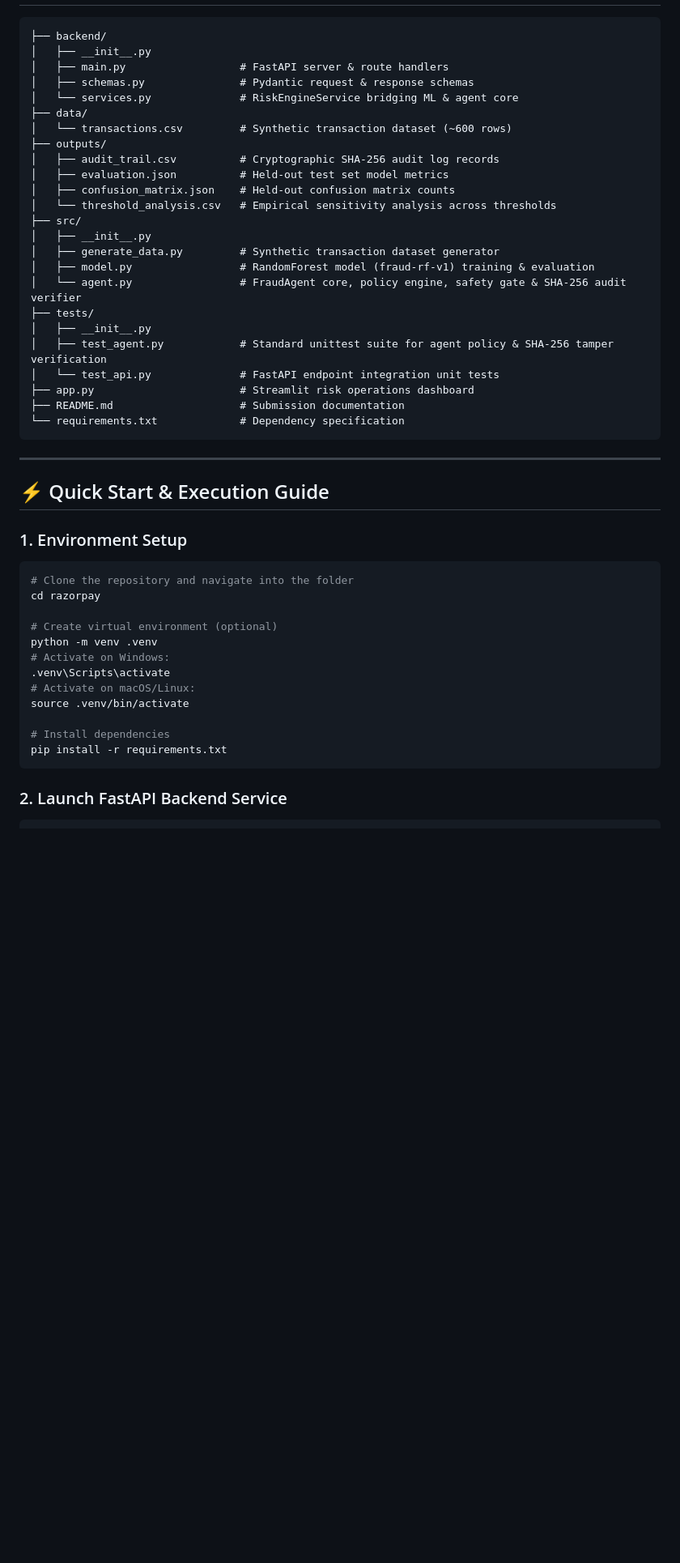
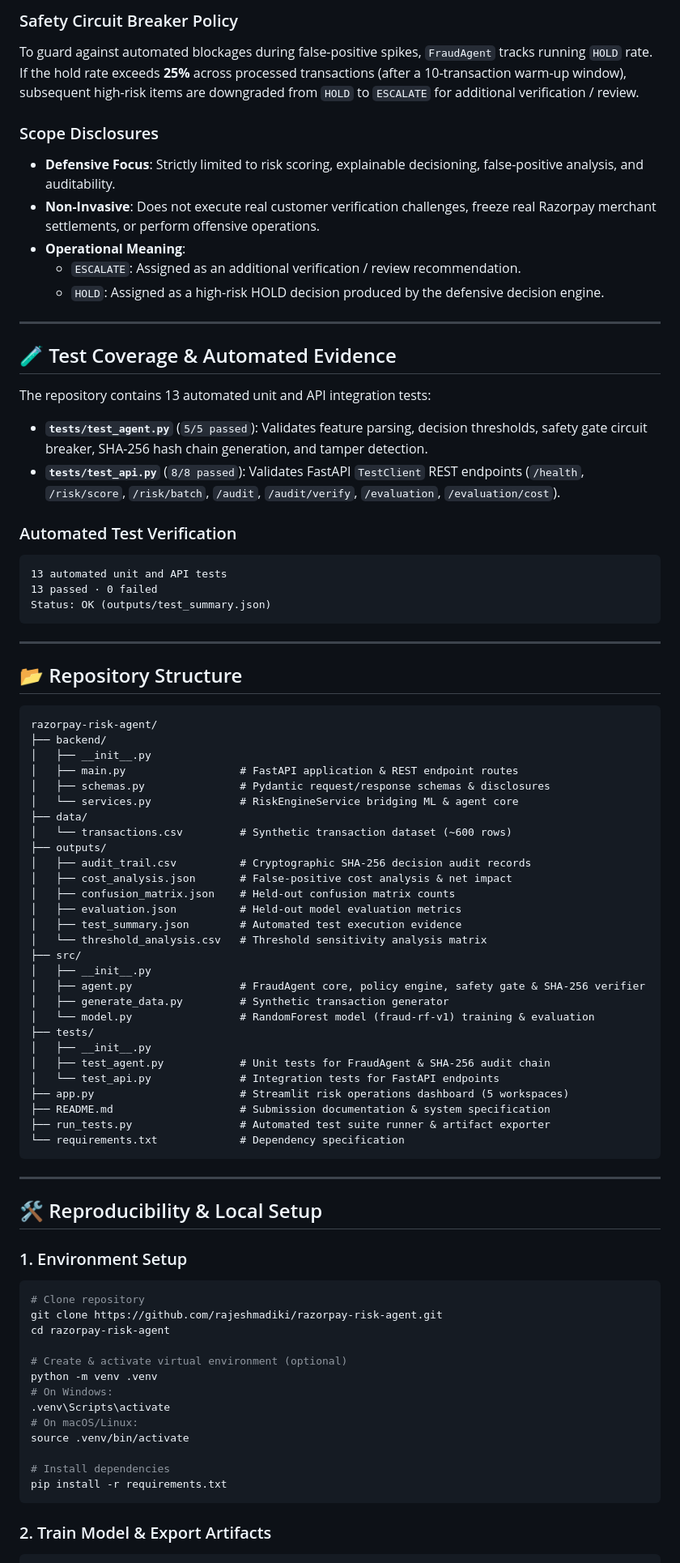
Before and after one commit to rajeshmadiki/razorpay-risk-agent, a Markdown page: README.md, the part around one of its changes. Shown at 81% size. GitHub-like rendering; blank space fills up the shorter version.

Commit message:
docs: update README.md with comprehensive Track 02 submission documentation

````diff
--- a/README.md
+++ b/README.md
@@ -55,50 +257,86 @@ An end-to-end defensive fraud-risk decision engine for Razorpay AI Buildathon 20
+### Safety Circuit Breaker Policy
+To guard against automated blockages during false-positive spikes, `FraudAgent` tracks running `HOLD` rate. If the hold rate exceeds **25%** across processed transactions (after a 10-transaction warm-up window), subsequent high-risk items are downgraded from `HOLD` to `ESCALATE` for additional verification / review.
+
+### Scope Disclosures
+- **Defensive Focus**: Strictly limited to risk scoring, explainable decisioning, false-positive analysis, and auditability.
+- **Non-Invasive**: Does not execute real customer verification challenges, freeze real Razorpay merchant settlements, or perform offensive operations.
+- **Operational Meaning**:
+  - `ESCALATE`: Assigned as an additional verification / review recommendation.
+  - `HOLD`: Assigned as a high-risk HOLD decision produced by the defensive decision engine.
+
+---
+
+## 🧪 Test Coverage & Automated Evidence
+
+The repository contains 13 automated unit and API integration tests:
+
+- **`tests/test_agent.py`** (`5/5 passed`): Validates feature parsing, decision thresholds, safety gate circuit breaker, SHA-256 hash chain generation, and tamper detection.
+- **`tests/test_api.py`** (`8/8 passed`): Validates FastAPI `TestClient` REST endpoints (`/health`, `/risk/score`, `/risk/batch`, `/audit`, `/audit/verify`, `/evaluation`, `/evaluation/cost`).
+
+### Automated Test Verification
+```text
+13 automated unit and API tests
+13 passed · 0 failed
+Status: OK (outputs/test_summary.json)
+```
+
+---
+
+## 📂 Repository Structure
+
+```text
+razorpay-risk-agent/
 ├── backend/
 │   ├── __init__.py
-│   ├── main.py                  # FastAPI server & route handlers
-│   ├── schemas.py               # Pydantic request & response schemas
+│   ├── main.py                  # FastAPI application & REST endpoint routes
+│   ├── schemas.py               # Pydantic request/response schemas & disclosures
 │   └── services.py              # RiskEngineService bridging ML & agent core
 ├── data/
 │   └── transactions.csv         # Synthetic transaction dataset (~600 rows)
 ├── outputs/
-│   ├── audit_trail.csv          # Cryptographic SHA-256 audit log records
-│   ├── evaluation.json          # Held-out test set model metrics
+│   ├── audit_trail.csv          # Cryptographic SHA-256 decision audit records
+│   ├── cost_analysis.json       # False-positive cost analysis & net impact
 │   ├── confusion_matrix.json    # Held-out confusion matrix counts
-│   └── threshold_analysis.csv   # Empirical sensitivity analysis across thresholds
+│   ├── evaluation.json          # Held-out model evaluation metrics
+│   ├── test_summary.json        # Automated test execution evidence
+│   └── threshold_analysis.csv   # Threshold sensitivity analysis matrix
 ├── src/
 │   ├── __init__.py
-│   ├── generate_data.py         # Synthetic transaction dataset generator
-│   ├── model.py                 # RandomForest model (fraud-rf-v1) training & evaluation
-│   └── agent.py                 # FraudAgent core, policy engine, safety gate & SHA-256 audit verifier
+│   ├── agent.py                 # FraudAgent core, policy engine, safety gate & SHA-256 verifier
+│   ├── generate_data.py         # Synthetic transaction generator
+│   └── model.py                 # RandomForest model (fraud-rf-v1) training & evaluation
 ├── tests/
 │   ├── __init__.py
-│   ├── test_agent.py            # Standard unittest suite for agent policy & SHA-256 tamper verification
-│   └── test_api.py              # FastAPI endpoint integration unit tests
-├── app.py                       # Streamlit risk operations dashboard
-├── README.md                    # Submission documentation
+│   ├── test_agent.py            # Unit tests for FraudAgent & SHA-256 audit chain
+│   └── test_api.py              # Integration tests for FastAPI endpoints
+├── app.py                       # Streamlit risk operations dashboard (5 workspaces)
+├── README.md                    # Submission documentation & system specification
+├── run_tests.py                 # Automated test suite runner & artifact exporter
 └── requirements.txt             # Dependency specification
 ```
 
 ---
 
-## ⚡ Quick Start & Execution Guide
+## 🛠️ Reproducibility & Local Setup
 
 ### 1. Environment Setup
 
 ```bash
-# Clone the repository and navigate into the folder
-cd razorpay
+# Clone repository
+git clone https://github.com/rajeshmadiki/razorpay-risk-agent.git
+cd razorpay-risk-agent
 
-# Create virtual environment (optional)
+# Create & activate virtual environment (optional)
 python -m venv .venv
-# Activate on Windows:
+# On Windows:
 .venv\Scripts\activate
-# Activate on macOS/Linux:
+# On macOS/Linux:
 source .venv/bin/activate
 
 # Install dependencies
 pip install -r requirements.txt
 ```
 
-### 2. Launch FastAPI Backend Service
+### 2. Train Model & Export Artifacts
 
 ```bash
````
Also changed, not shown: other parts of README.md (+288 -166 lines).
